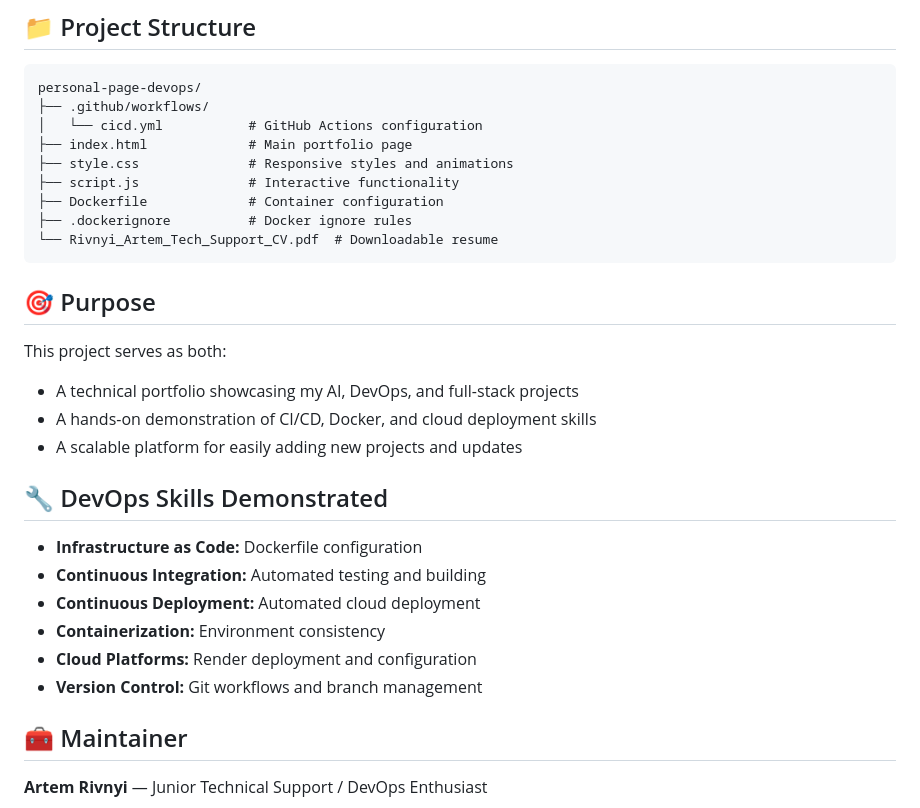
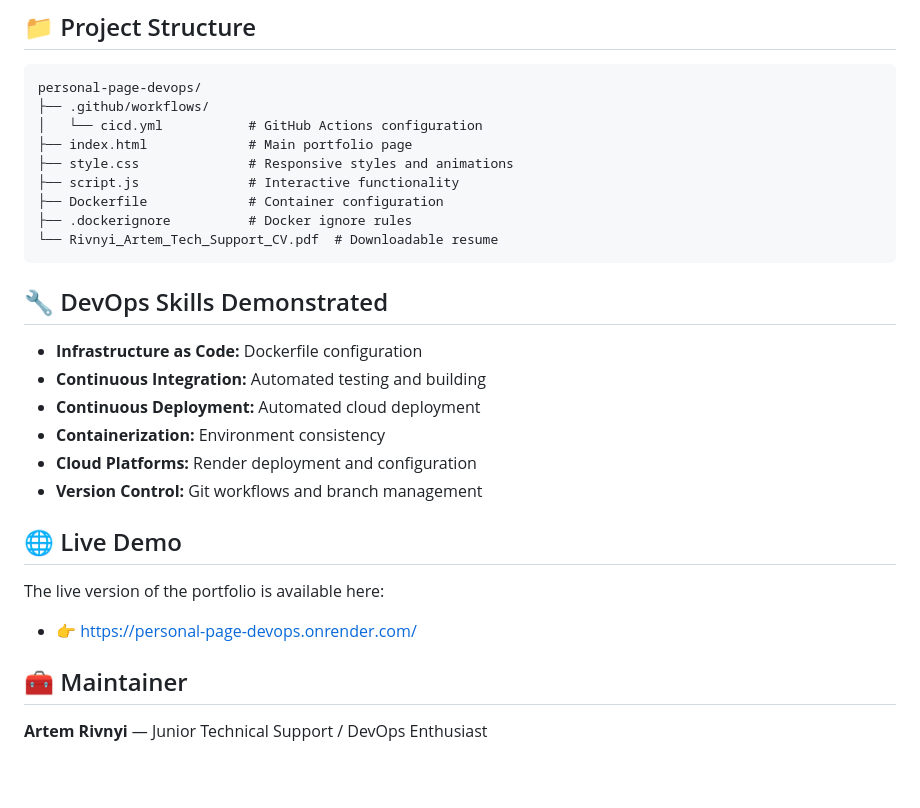
Before and after one commit to ArtemRivnyi/personal-page-devops, a Markdown page: README.md, the part around one of its changes. Rendered like a GitHub page; blank space fills up the shorter version.

````diff
--- a/README.md
+++ b/README.md
@@ -81,15 +101,6 @@ personal-page-devops/
 ├── .dockerignore          # Docker ignore rules
 └── Rivnyi_Artem_Tech_Support_CV.pdf  # Downloadable resume
 ```
-
-## 🎯 Purpose
-
-This project serves as both:
-
-*   A technical portfolio showcasing my AI, DevOps, and full-stack projects
-*   A hands-on demonstration of CI/CD, Docker, and cloud deployment skills
-*   A scalable platform for easily adding new projects and updates
-
 ## 🔧 DevOps Skills Demonstrated
 
 *   **Infrastructure as Code:** Dockerfile configuration
@@ -99,6 +110,11 @@ This project serves as both:
 *   **Cloud Platforms:** Render deployment and configuration
 *   **Version Control:** Git workflows and branch management
 
+## 🌐 Live Demo
+The live version of the portfolio is available here:
+
+* 👉 https://personal-page-devops.onrender.com/
+
 ## 🧰 Maintainer
 
 **Artem Rivnyi** — Junior Technical Support / DevOps Enthusiast
````
Also changed, not shown: other parts of README.md (+27 -7 lines).
